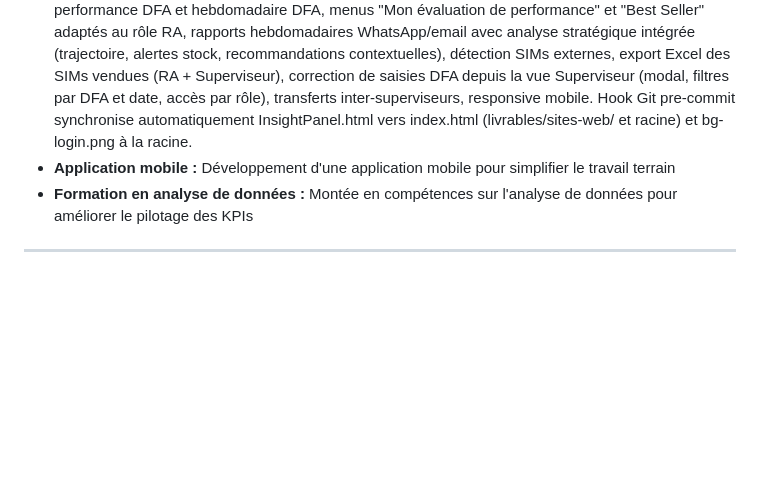
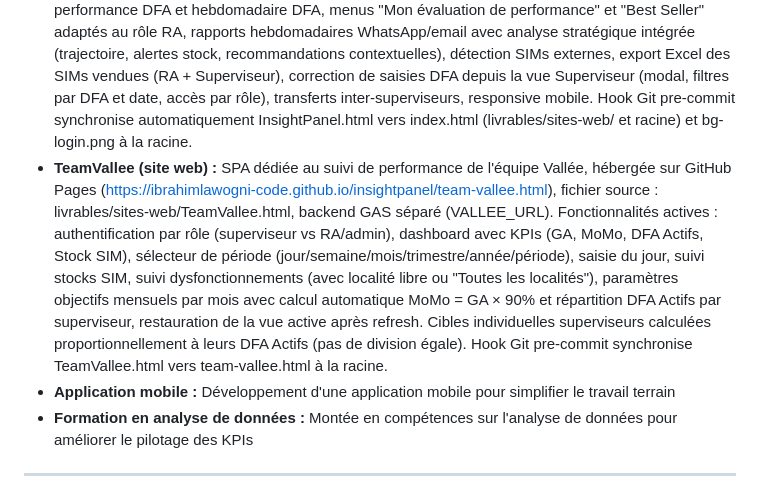
Before and after one commit to ibrahimlawogni-code/insightpanel, a Markdown page: context/CONTEXT.md, the part around the change. Drawn GitHub-style; blank space fills up the shorter version.

```diff
--- a/context/CONTEXT.md
+++ b/context/CONTEXT.md
@@ -84,6 +84,7 @@ Piloter l'acquisition et la performance terrain, en assurant la disponibilité d
 
 - **Automatisation des tâches :** Mettre en place des outils et scripts pour automatiser les tâches répétitives opérationnelles
 - **InsightPanel (site web) :** Tableau de bord opérationnel MTN Bénin hébergé sur GitHub Pages (https://ibrahimlawogni-code.github.io/insightpanel/), repo : ibrahimlawogni-code/insightpanel. SPA en HTML/JS vanilla, backend Google Apps Script + Google Sheets. Fonctionnalités actives : authentification par rôle (agent, superviseur, ra, dc, dcc, dga, dg, admin), dashboard RA avec KPIs et objectifs périodiques, Vue d'ensemble avec suivi hebdomadaire par superviseur (W-2/W-1/W/Target/Gap), Vue Superviseur avec sous-menus par superviseur et filtres DFA, tableaux Suivi performance DFA et hebdomadaire DFA, menus "Mon évaluation de performance" et "Best Seller" adaptés au rôle RA, rapports hebdomadaires WhatsApp/email avec analyse stratégique intégrée (trajectoire, alertes stock, recommandations contextuelles), détection SIMs externes, export Excel des SIMs vendues (RA + Superviseur), correction de saisies DFA depuis la vue Superviseur (modal, filtres par DFA et date, accès par rôle), transferts inter-superviseurs, responsive mobile. Hook Git pre-commit synchronise automatiquement InsightPanel.html vers index.html (livrables/sites-web/ et racine) et bg-login.png à la racine.
+- **TeamVallee (site web) :** SPA dédiée au suivi de performance de l'équipe Vallée, hébergée sur GitHub Pages (https://ibrahimlawogni-code.github.io/insightpanel/team-vallee.html), fichier source : livrables/sites-web/TeamVallee.html, backend GAS séparé (VALLEE_URL). Fonctionnalités actives : authentification par rôle (superviseur vs RA/admin), dashboard avec KPIs (GA, MoMo, DFA Actifs, Stock SIM), sélecteur de période (jour/semaine/mois/trimestre/année/période), saisie du jour, suivi stocks SIM, suivi dysfonctionnements (avec localité libre ou "Toutes les localités"), paramètres objectifs mensuels par mois avec calcul automatique MoMo = GA × 90% et répartition DFA Actifs par superviseur, restauration de la vue active après refresh. Cibles individuelles superviseurs calculées proportionnellement à leurs DFA Actifs (pas de division égale). Hook Git pre-commit synchronise TeamVallee.html vers team-vallee.html à la racine.
 - **Application mobile :** Développement d'une application mobile pour simplifier le travail terrain
 - **Formation en analyse de données :** Montée en compétences sur l'analyse de données pour améliorer le pilotage des KPIs
 
```
Also changed, not shown: context/HISTORY.md (+41 -0 lines).
